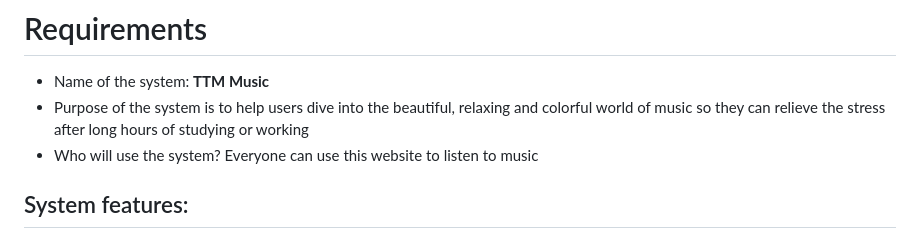
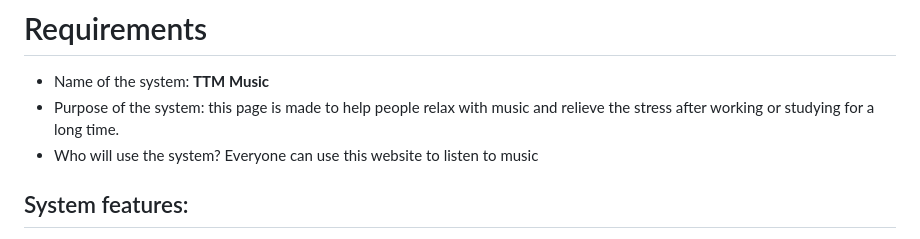
Before and after one commit to MinhTranTuan3112/TTM-Music, a Markdown page: README.md, the part around the change. GitHub-like rendering.

```diff
--- a/README.md
+++ b/README.md
@@ -15,7 +15,7 @@ git clone https://github.com/dunghuynh-teaching/prj301-se1726-09.git
 
 # Requirements
 - Name of the system: **TTM Music**
-- Purpose of the system is to help users dive into the beautiful, relaxing and colorful world of music so they can relieve the stress after long hours of studying or working
+- Purpose of the system: this page is made to help people relax with music and relieve the stress after working or studying for a long time.
 - Who will use the system? Everyone can use this website to listen to music
 ## System features:
 - Listen to different genres of the songs and albums including pop, ballad, edm, indie and especially game soundtracks
```
